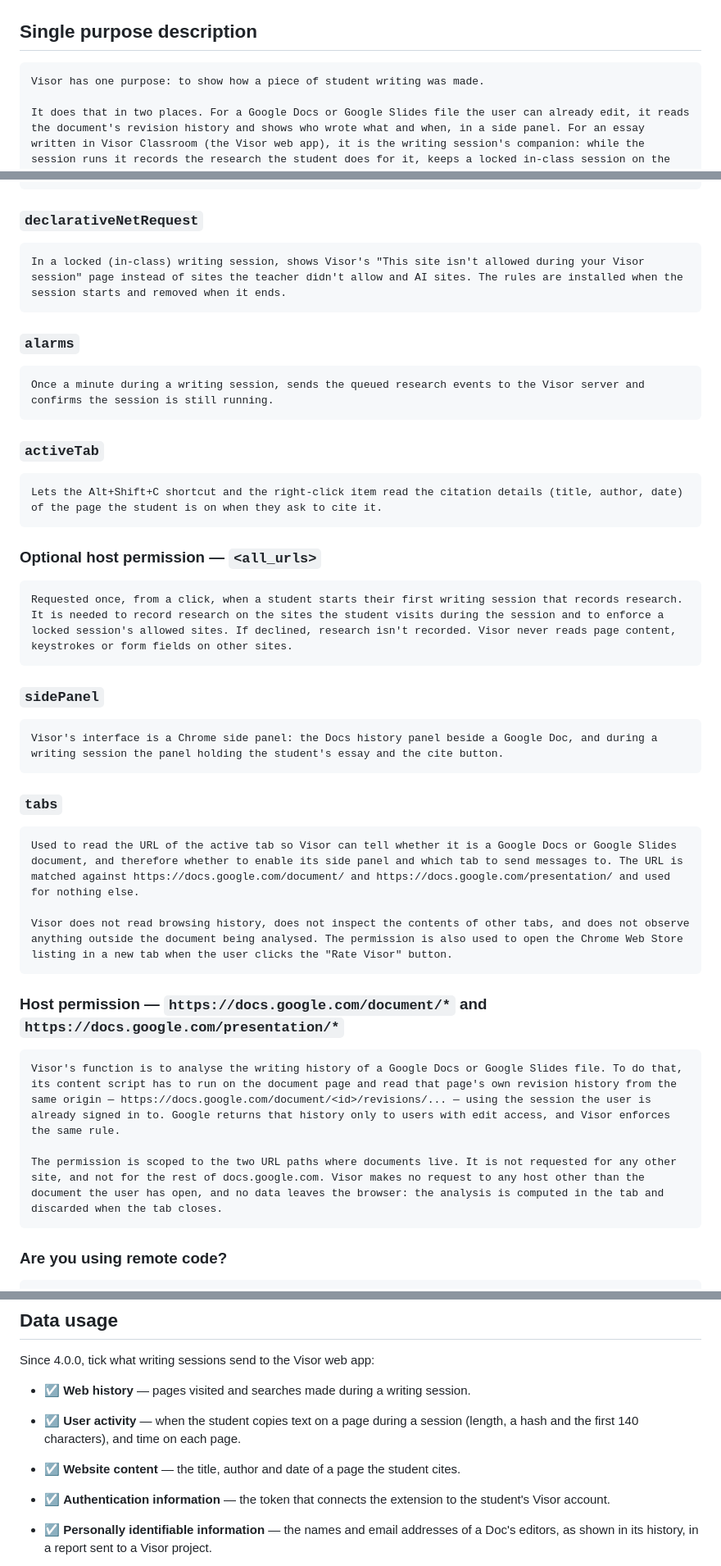
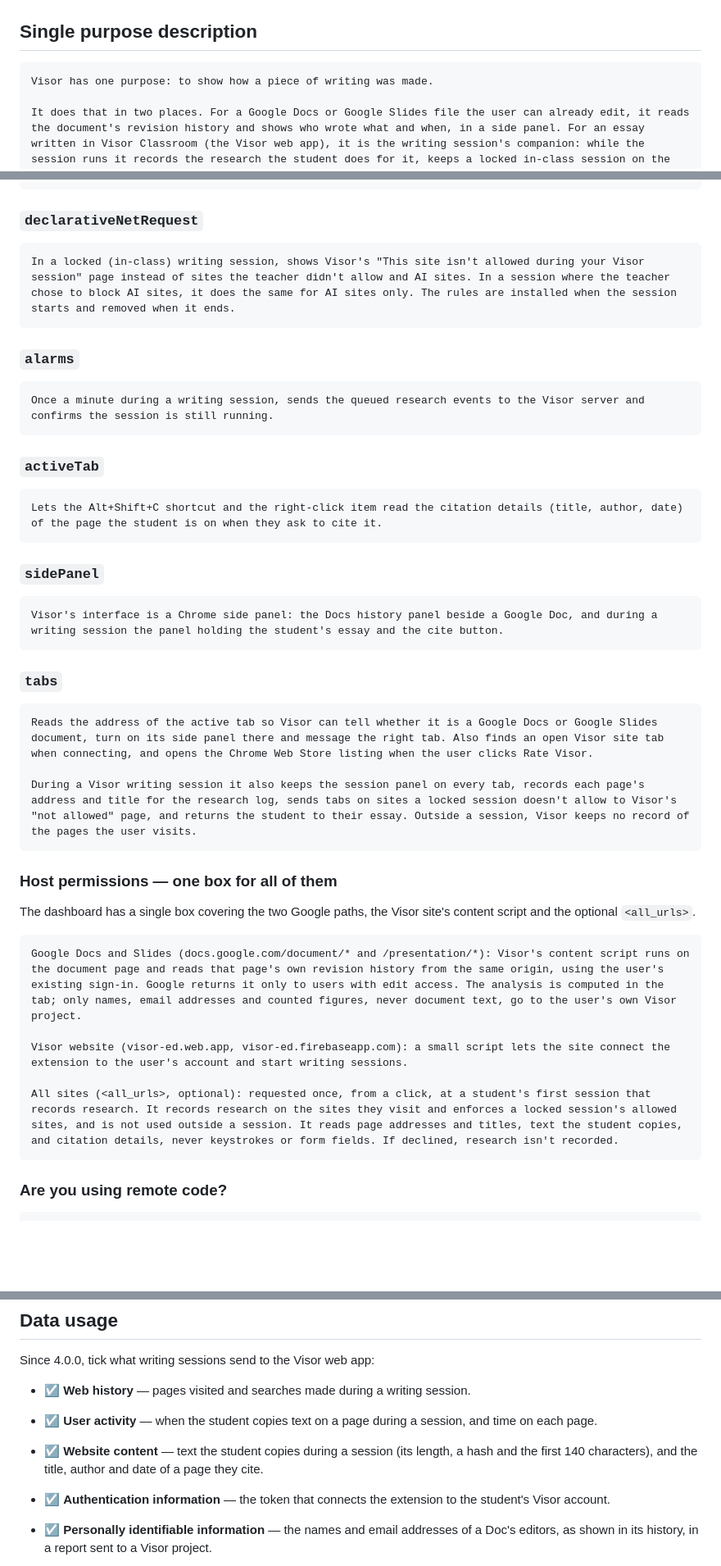
Before and after one commit to Covell12/Visor, a Markdown page: STORE-LISTING.md, 3 parts joined by grey strips. Shown at 82% size. Drawn GitHub-style; blank space fills up the shorter version.

Commit message:
Store listing: permission text that matches what 4.3.0 does
The tabs and host permission boxes still said nothing leaves the browser.
Host permissions share one box in the dashboard, so they are one block.
Blocking AI sites without a lock, and copied text, are now declared.

Co-Authored-By: Claude Opus 5.5 <noreply@anthropic.com>

````diff
--- a/STORE-LISTING.md
+++ b/STORE-LISTING.md
@@ -243,7 +243,7 @@ feed ranking.
 ## Single purpose description
 
 ```
-Visor has one purpose: to show how a piece of student writing was made.
+Visor has one purpose: to show how a piece of writing was made.
 
 It does that in two places. For a Google Docs or Google Slides file the user can already edit, it reads the document's revision history and shows who wrote what and when, in a side panel. For an essay written in Visor Classroom (the Visor web app), it is the writing session's companion: while the session runs it records the research the student does for it, keeps a locked in-class session on the sites the teacher allowed, keeps the essay in the side panel, and adds citations. Outside a session those features are off.
 
@@ -279,7 +279,7 @@ Adds "Cite this page with Visor" to the right-click menu, only while a writing s
 ### `declarativeNetRequest`
 
 ```
-In a locked (in-class) writing session, shows Visor's "This site isn't allowed during your Visor session" page instead of sites the teacher didn't allow and AI sites. The rules are installed when the session starts and removed when it ends.
+In a locked (in-class) writing session, shows Visor's "This site isn't allowed during your Visor session" page instead of sites the teacher didn't allow and AI sites. In a session where the teacher chose to block AI sites, it does the same for AI sites only. The rules are installed when the session starts and removed when it ends.
 ```
 
 ### `alarms`
@@ -294,12 +294,6 @@ Once a minute during a writing session, sends the queued research events to the
 Lets the Alt+Shift+C shortcut and the right-click item read the citation details (title, author, date) of the page the student is on when they ask to cite it.
 ```
 
-### Optional host permission — `<all_urls>`
-
-```
-Requested once, from a click, when a student starts their first writing session that records research. It is needed to record research on the sites the student visits during the session and to enforce a locked session's allowed sites. If declined, research isn't recorded. Visor never reads page content, keystrokes or form fields on other sites.
-```
-
 ### `sidePanel`
 
 ```
@@ -309,17 +303,22 @@ Visor's interface is a Chrome side panel: the Docs history panel beside a Google
 ### `tabs`
 
 ```
-Used to read the URL of the active tab so Visor can tell whether it is a Google Docs or Google Slides document, and therefore whether to enable its side panel and which tab to send messages to. The URL is matched against https://docs.google.com/document/ and https://docs.google.com/presentation/ and used for nothing else.
+Reads the address of the active tab so Visor can tell whether it is a Google Docs or Google Slides document, turn on its side panel there and message the right tab. Also finds an open Visor site tab when connecting, and opens the Chrome Web Store listing when the user clicks Rate Visor.
 
-Visor does not read browsing history, does not inspect the contents of other tabs, and does not observe anything outside the document being analysed. The permission is also used to open the Chrome Web Store listing in a new tab when the user clicks the "Rate Visor" button.
+During a Visor writing session it also keeps the session panel on every tab, records each page's address and title for the research log, sends tabs on sites a locked session doesn't allow to Visor's "not allowed" page, and returns the student to their essay. Outside a session, Visor keeps no record of the pages the user visits.
 ```
 
-### Host permission — `https://docs.google.com/document/*` and `https://docs.google.com/presentation/*`
+### Host permissions — one box for all of them
+
+The dashboard has a single box covering the two Google paths, the Visor site's
+content script and the optional `<all_urls>`.
 
 ```
-Visor's function is to analyse the writing history of a Google Docs or Google Slides file. To do that, its content script has to run on the document page and read that page's own revision history from the same origin — https://docs.google.com/document/<id>/revisions/... — using the session the user is already signed in to. Google returns that history only to users with edit access, and Visor enforces the same rule.
+Google Docs and Slides (docs.google.com/document/* and /presentation/*): Visor's content script runs on the document page and reads that page's own revision history from the same origin, using the user's existing sign-in. Google returns it only to users with edit access. The analysis is computed in the tab; only names, email addresses and counted figures, never document text, go to the user's own Visor project.
 
-The permission is scoped to the two URL paths where documents live. It is not requested for any other site, and not for the rest of docs.google.com. Visor makes no request to any host other than the document the user has open, and no data leaves the browser: the analysis is computed in the tab and discarded when the tab closes.
+Visor website (visor-ed.web.app, visor-ed.firebaseapp.com): a small script lets the site connect the extension to the user's account and start writing sessions.
+
+All sites (<all_urls>, optional): requested once, from a click, at a student's first session that records research. It records research on the sites they visit and enforces a locked session's allowed sites, and is not used outside a session. It reads page addresses and titles, text the student copies, and citation details, never keystrokes or form fields. If declined, research isn't recorded.
 ```
 
 ### Are you using remote code?
@@ -339,8 +338,8 @@ All extension code ships inside the package. Visor loads no script from any remo
 Since 4.0.0, tick what writing sessions send to the Visor web app:
 
 - ☑ **Web history** — pages visited and searches made during a writing session.
-- ☑ **User activity** — when the student copies text on a page during a session (length, a hash and the first 140 characters), and time on each page.
-- ☑ **Website content** — the title, author and date of a page the student cites.
+- ☑ **User activity** — when the student copies text on a page during a session, and time on each page.
+- ☑ **Website content** — text the student copies during a session (its length, a hash and the first 140 characters), and the title, author and date of a page they cite.
 - ☑ **Authentication information** — the token that connects the extension to the student's Visor account.
 
 - ☑ **Personally identifiable information** — the names and email addresses of a Doc's editors, as shown in its history, in a report sent to a Visor project.
````
Also changed, not shown: other parts of STORE-LISTING.md (+2 -2 lines).
